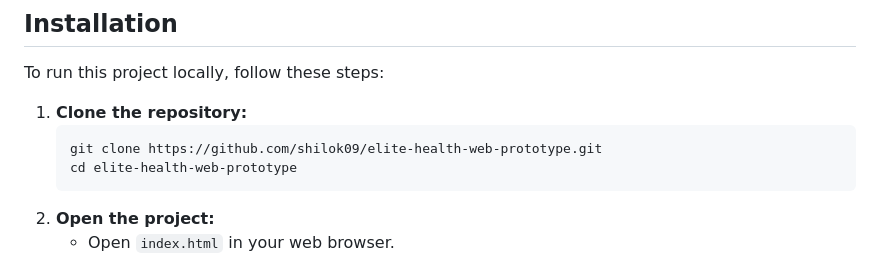
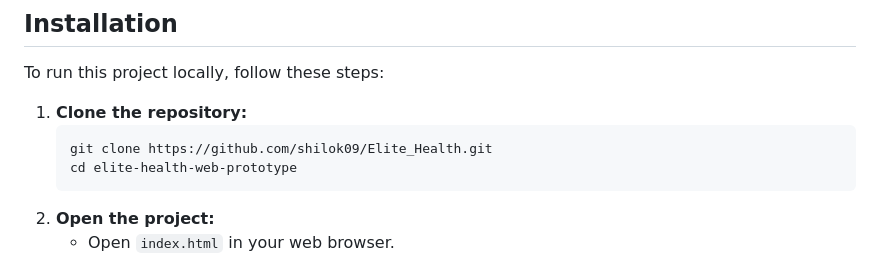
Before and after one commit to shilok09/Elite_Health, a Markdown page: readme.md, the part around the change. GitHub-like rendering.

````diff
--- a/readme.md
+++ b/readme.md
@@ -26,7 +26,7 @@ To run this project locally, follow these steps:
 
 1. **Clone the repository:**
    ```sh
-   git clone https://github.com/shilok09/elite-health-web-prototype.git
+   git clone https://github.com/shilok09/Elite_Health.git
    cd elite-health-web-prototype
    ```
 2. **Open the project:**
````
